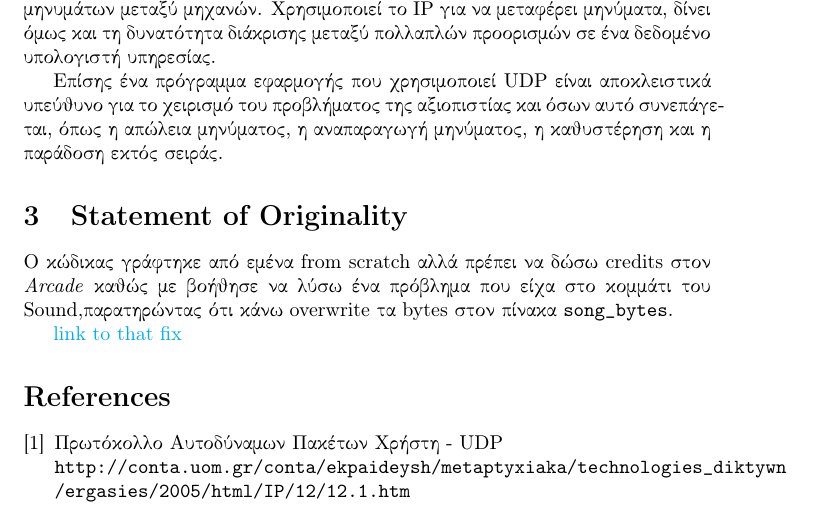
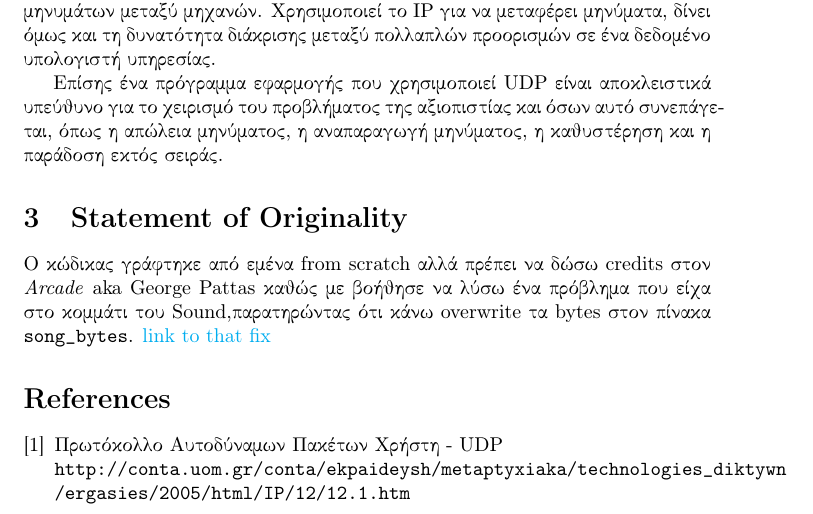
Before and after one commit to johnstef99/networks_2, a LaTeX document (pdfs/report/report.tex): part of page 2 of 2, cut so that both start at the same text. Compiled offline with pdfLaTeX.

Commit message:
that's what he said

```diff
--- a/pdfs/report/report.tex
+++ b/pdfs/report/report.tex
@@ -80,9 +80,8 @@ getImage, getSound, getTelemetry} και \texttt{getVehiclePacket} όλες αυ
 \section{Statement of Originality}
 
 Ο κώδικας γράφτηκε από εμένα from scratch αλλά πρέπει να δώσω credits στον
-{\emph{Arcade}} καθώς με βοήθησε να λύσω ένα πρόβλημα που είχα στο κομμάτι του
+\emph{Arcade} aka George Pattas καθώς με βοήθησε να λύσω ένα πρόβλημα που είχα στο κομμάτι του
 Sound,παρατηρώντας ότι κάνω overwrite τα bytes στον πίνακα \verb|song_bytes|.
-
 \href{https://github.com/johnstef99/networks_2/commit/bc42b8c7da607addea5c8f30b90cf869de907ab0}{link to that fix}
 
 
```
Also changed, not shown: pdfs/report/report.pdf.
